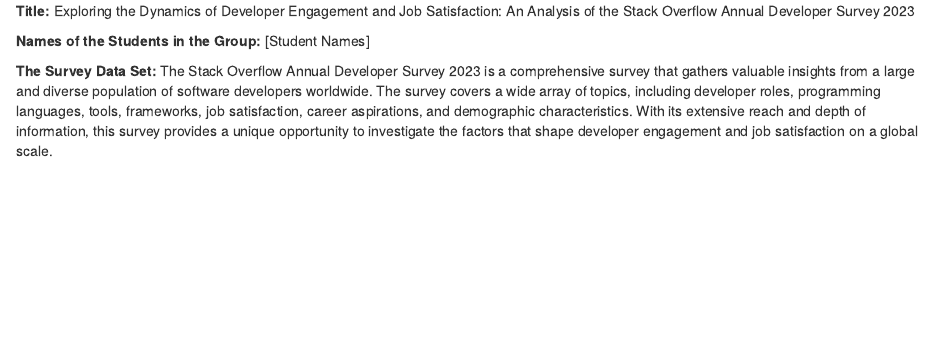
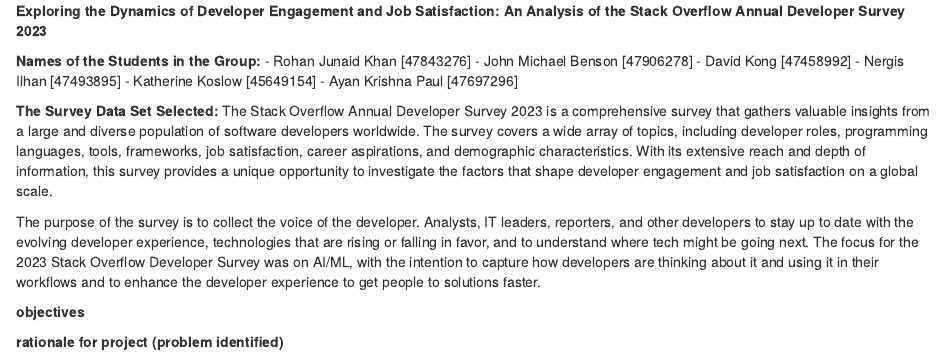
Before and after one commit to JohnBenson-macq/STAT8101_Group_Assignment, an R Markdown document (Group_project_proposal.Rmd): the page in a window 1100 px wide, from its top. Rendered offline with R 4.5, knitr and Pandoc, with nearby package versions.

Commit message:
Update Group_project_proposal.Rmd

````diff
--- a/Group_project_proposal.Rmd
+++ b/Group_project_proposal.Rmd
@@ -2,8 +2,23 @@
 knitr::opts_chunk$set(echo = TRUE)
 ```
 
-**Title:** Exploring the Dynamics of Developer Engagement and Job Satisfaction: An Analysis of the Stack Overflow Annual Developer Survey 2023
+**Exploring the Dynamics of Developer Engagement and Job Satisfaction: An Analysis of the Stack Overflow Annual Developer Survey 2023**
 
-**Names of the Students in the Group:** [Student Names]
+**Names of the Students in the Group:**
+- Rohan Junaid Khan [47843276]
+- John Michael Benson [47906278]
+- David Kong [47458992]
+- Nergis Ilhan [47493895]
+- Katherine Koslow [45649154]
+- Ayan Krishna Paul [47697296]
 
-**The Survey Data Set:** The Stack Overflow Annual Developer Survey 2023 is a comprehensive survey that gathers valuable insights from a large and diverse population of software developers worldwide. The survey covers a wide array of topics, including developer roles, programming languages, tools, frameworks, job satisfaction, career aspirations, and demographic characteristics. With its extensive reach and depth of information, this survey provides a unique opportunity to investigate the factors that shape developer engagement and job satisfaction on a global scale.
+
+**The Survey Data Set Selected:**
+The Stack Overflow Annual Developer Survey 2023 is a comprehensive survey that gathers valuable insights from a large and diverse population of software developers worldwide. The survey covers a wide array of topics, including developer roles, programming languages, tools, frameworks, job satisfaction, career aspirations, and demographic characteristics. With its extensive reach and depth of information, this survey provides a unique opportunity to investigate the factors that shape developer engagement and job satisfaction on a global scale.
+
+The purpose of the survey is to collect the voice of the developer. Analysts, IT leaders, reporters, and other developers to stay up to date with the evolving developer experience, technologies that are rising or falling in favor, and to understand where tech might be going next. The focus for the 2023 Stack Overflow Developer Survey was on AI/ML, with the intention to capture how developers are thinking about it and using it in their workflows and to enhance the developer experience to get people to solutions faster.
+
+**objectives**
+
+
+**rationale for project (problem identified)**
````
